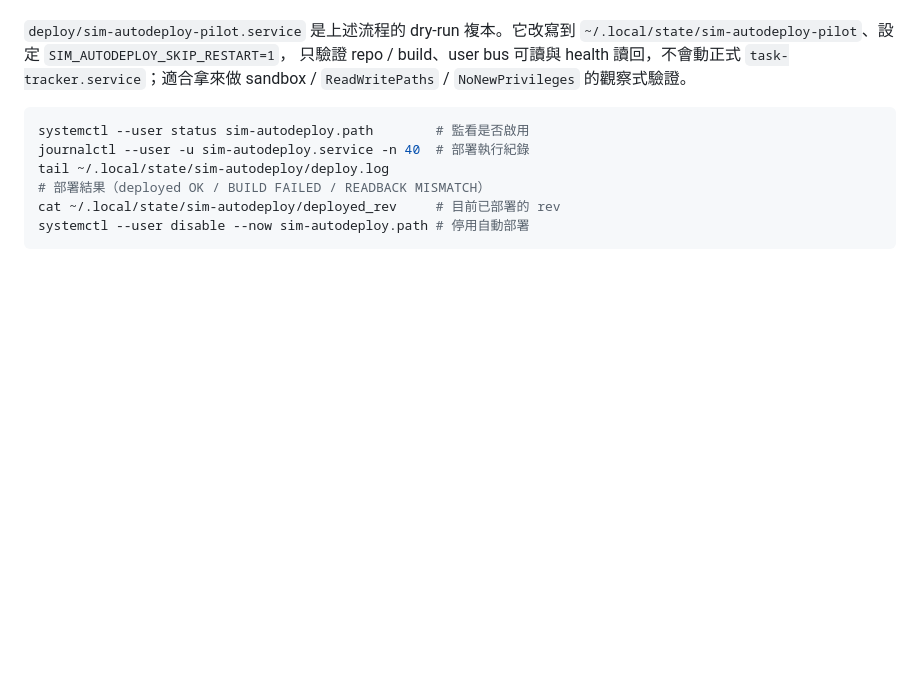
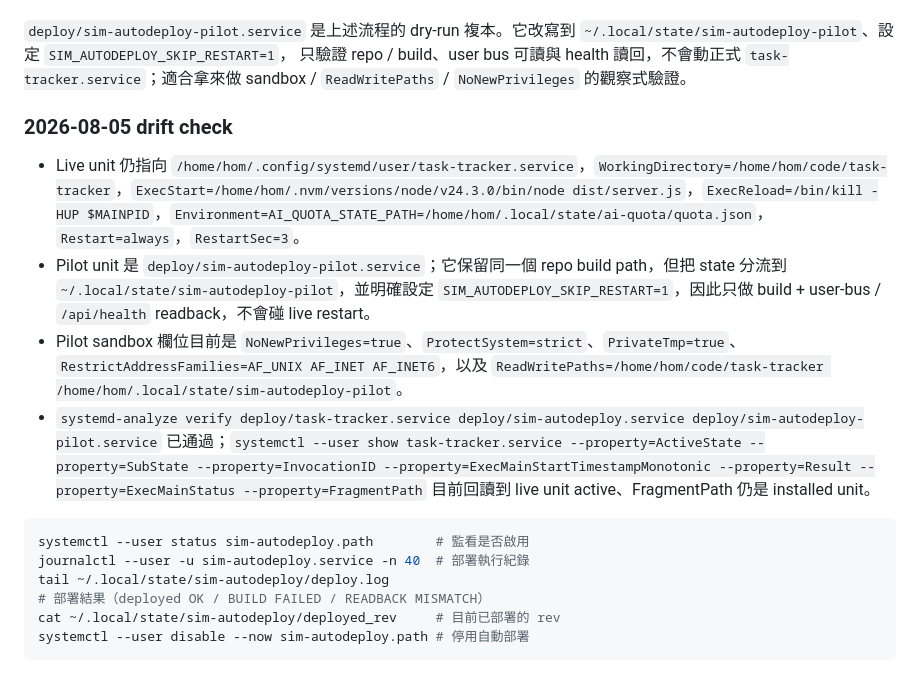
Before and after one commit to ChenHom/task-tracker, a Markdown page: docs/operations.md, the part around the change. GitHub-like rendering; blank space fills up the shorter version.

Commit message:
feat(婷婷/gpt-5.4-mini): r16 產出（driver 代 commit）

````diff
--- a/docs/operations.md
+++ b/docs/operations.md
@@ -106,6 +106,13 @@ If `/tracker/` returns `502`, first check whether `task-tracker.service` is acti
 只驗證 repo / build、user bus 可讀與 health 讀回，不會動正式
 `task-tracker.service`；適合拿來做 sandbox / `ReadWritePaths` /
 `NoNewPrivileges` 的觀察式驗證。
+
+### 2026-08-05 drift check
+
+- Live unit 仍指向 `/home/hom/.config/systemd/user/task-tracker.service`，`WorkingDirectory=/home/hom/code/task-tracker`，`ExecStart=/home/hom/.nvm/versions/node/v24.3.0/bin/node dist/server.js`，`ExecReload=/bin/kill -HUP $MAINPID`，`Environment=AI_QUOTA_STATE_PATH=/home/hom/.local/state/ai-quota/quota.json`，`Restart=always`，`RestartSec=3`。
+- Pilot unit 是 `deploy/sim-autodeploy-pilot.service`；它保留同一個 repo build path，但把 state 分流到 `~/.local/state/sim-autodeploy-pilot`，並明確設定 `SIM_AUTODEPLOY_SKIP_RESTART=1`，因此只做 build + user-bus / `/api/health` readback，不會碰 live restart。
+- Pilot sandbox 欄位目前是 `NoNewPrivileges=true`、`ProtectSystem=strict`、`PrivateTmp=true`、`RestrictAddressFamilies=AF_UNIX AF_INET AF_INET6`，以及 `ReadWritePaths=/home/hom/code/task-tracker /home/hom/.local/state/sim-autodeploy-pilot`。
+- `systemd-analyze verify deploy/task-tracker.service deploy/sim-autodeploy.service deploy/sim-autodeploy-pilot.service` 已通過；`systemctl --user show task-tracker.service --property=ActiveState --property=SubState --property=InvocationID --property=ExecMainStartTimestampMonotonic --property=Result --property=ExecMainStatus --property=FragmentPath` 目前回讀到 live unit active、FragmentPath 仍是 installed unit。
 
 ```bash
 systemctl --user status sim-autodeploy.path        # 監看是否啟用
````
